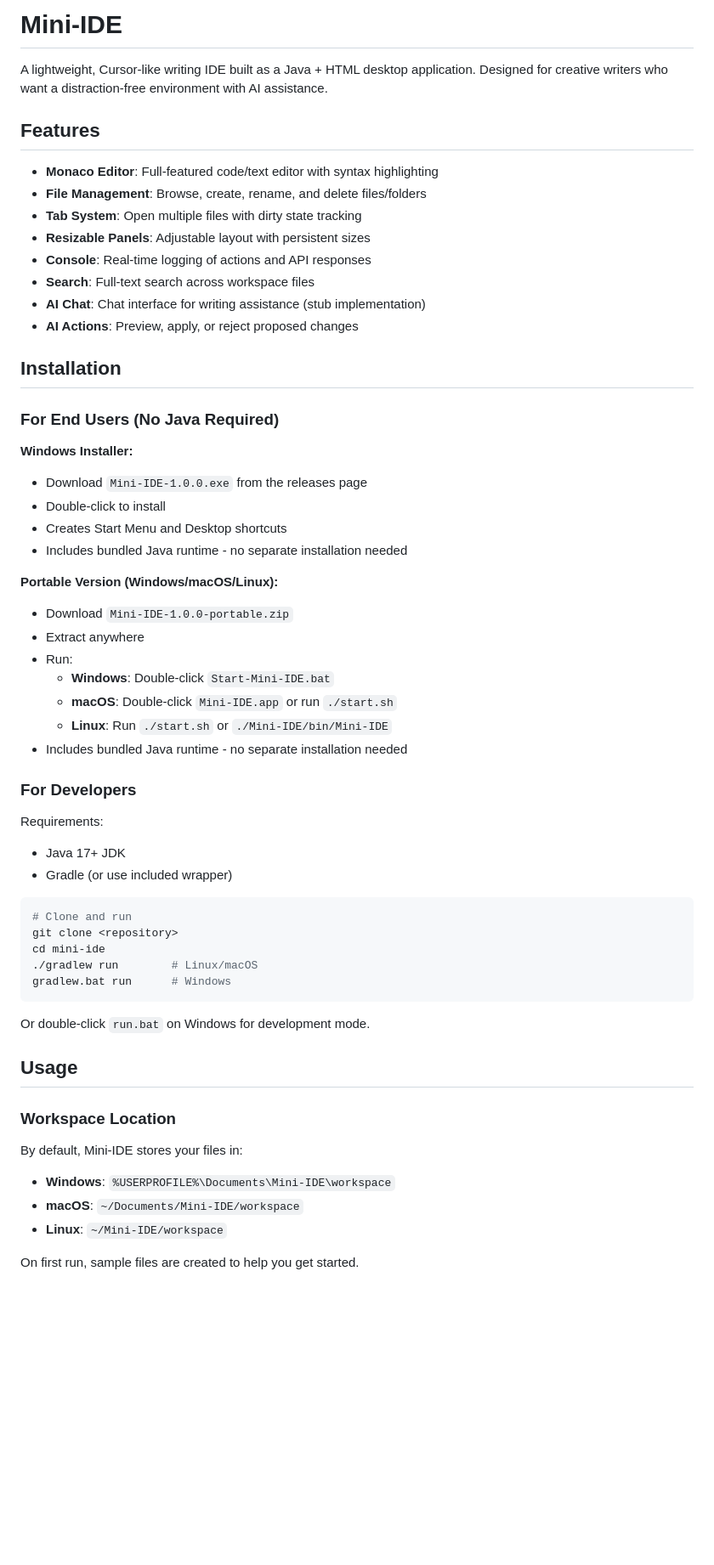
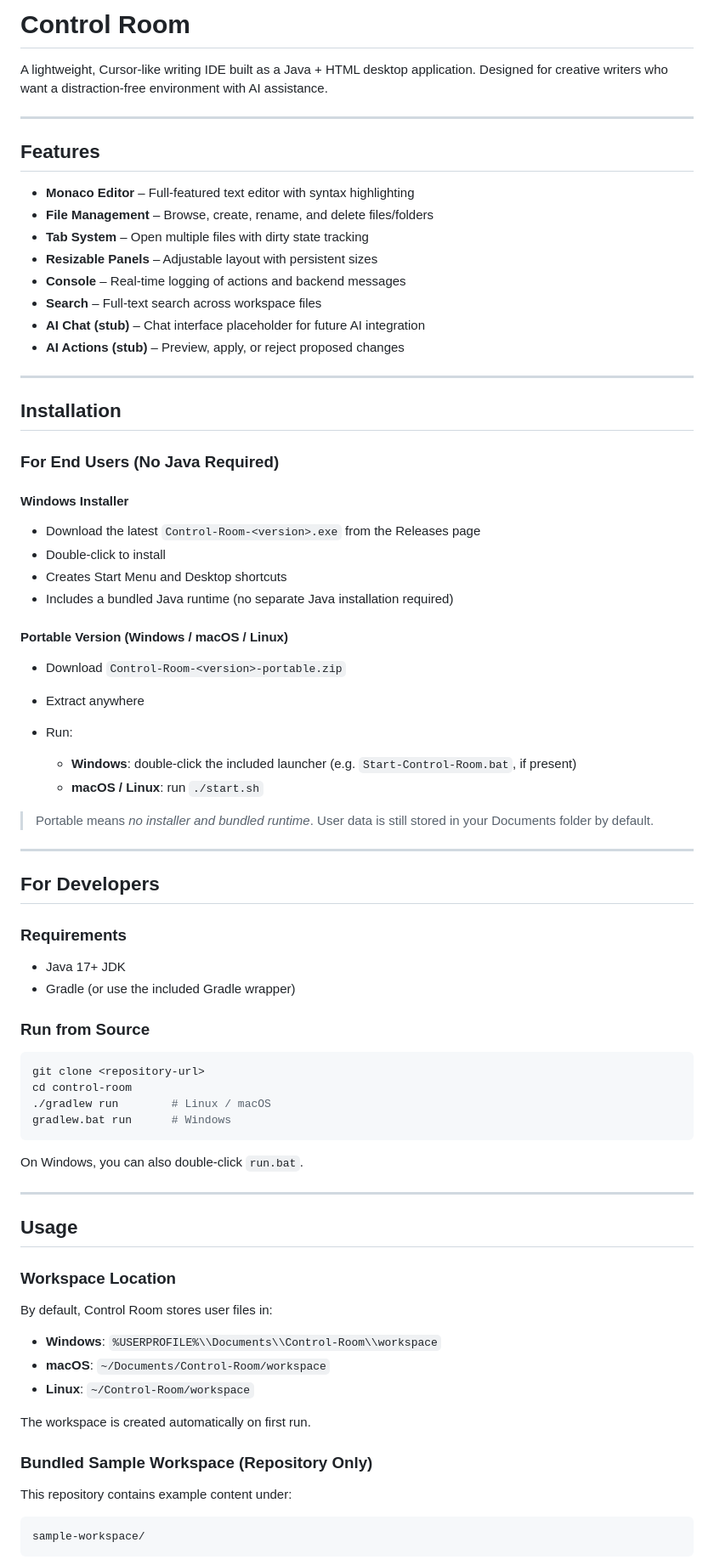
Before and after one commit to aomukai/Control-Room, a Markdown page: README.md, the part around one of its changes. Shown at 85% size. GitHub-like rendering; blank space fills up the shorter version.

````diff
--- a/README.md
+++ b/README.md
@@ -1,60 +1,83 @@
-# Mini-IDE
+# Control Room
 
 A lightweight, Cursor-like writing IDE built as a Java + HTML desktop application. Designed for creative writers who want a distraction-free environment with AI assistance.
 
+---
+
 ## Features
 
-- **Monaco Editor**: Full-featured code/text editor with syntax highlighting
-- **File Management**: Browse, create, rename, and delete files/folders
-- **Tab System**: Open multiple files with dirty state tracking
-- **Resizable Panels**: Adjustable layout with persistent sizes
-- **Console**: Real-time logging of actions and API responses
-- **Search**: Full-text search across workspace files
-- **AI Chat**: Chat interface for writing assistance (stub implementation)
-- **AI Actions**: Preview, apply, or reject proposed changes
+* **Monaco Editor** – Full-featured text editor with syntax highlighting
+* **File Management** – Browse, create, rename, and delete files/folders
+* **Tab System** – Open multiple files with dirty state tracking
+* **Resizable Panels** – Adjustable layout with persistent sizes
+* **Console** – Real-time logging of actions and backend messages
+* **Search** – Full-text search across workspace files
+* **AI Chat (stub)** – Chat interface placeholder for future AI integration
+* **AI Actions (stub)** – Preview, apply, or reject proposed changes
+
+---
 
 ## Installation
 
 ### For End Users (No Java Required)
 
-**Windows Installer:**
-- Download `Mini-IDE-1.0.0.exe` from the releases page
-- Double-click to install
-- Creates Start Menu and Desktop shortcuts
-- Includes bundled Java runtime - no separate installation needed
+#### Windows Installer
 
-**Portable Version (Windows/macOS/Linux):**
-- Download `Mini-IDE-1.0.0-portable.zip`
-- Extract anywhere
-- Run:
-  - **Windows**: Double-click `Start-Mini-IDE.bat`
-  - **macOS**: Double-click `Mini-IDE.app` or run `./start.sh`
-  - **Linux**: Run `./start.sh` or `./Mini-IDE/bin/Mini-IDE`
-- Includes bundled Java runtime - no separate installation needed
+* Download the latest `Control-Room-<version>.exe` from the Releases page
+* Double-click to install
+* Creates Start Menu and Desktop shortcuts
+* Includes a bundled Java runtime (no separate Java installation required)
 
-### For Developers
+#### Portable Version (Windows / macOS / Linux)
 
-Requirements:
-- Java 17+ JDK
-- Gradle (or use included wrapper)
+* Download `Control-Room-<version>-portable.zip`
+* Extract anywhere
+* Run:
+
+  * **Windows**: double-click the included launcher (e.g. `Start-Control-Room.bat`, if present)
+  * **macOS / Linux**: run `./start.sh`
+
+> Portable means *no installer and bundled runtime*. User data is still stored in your Documents folder by default.
+
+---
+
+## For Developers
+
+### Requirements
+
+* Java 17+ JDK
+* Gradle (or use the included Gradle wrapper)
+
+### Run from Source
 
 ```bash
-# Clone and run
-git clone <repository>
-cd mini-ide
-./gradlew run        # Linux/macOS
+git clone <repository-url>
+cd control-room
+./gradlew run        # Linux / macOS
 gradlew.bat run      # Windows
 ```
 
-Or double-click `run.bat` on Windows for development mode.
+On Windows, you can also double-click `run.bat`.
+
+---
 
 ## Usage
 
 ### Workspace Location
 
-By default, Mini-IDE stores your files in:
-- **Windows**: `%USERPROFILE%\Documents\Mini-IDE\workspace`
-- **macOS**: `~/Documents/Mini-IDE/workspace`
-- **Linux**: `~/Mini-IDE/workspace`
+By default, Control Room stores user files in:
 
-On first run, sample files are created to help you get started.
+* **Windows**: `%USERPROFILE%\\Documents\\Control-Room\\workspace`
+* **macOS**: `~/Documents/Control-Room/workspace`
+* **Linux**: `~/Control-Room/workspace`
+
+The workspace is created automatically on first run.
+
+### Bundled Sample Workspace (Repository Only)
+
+This repository contains example content under:
+
+```
+sample-workspace/
+```
+
````
Also changed, not shown: other parts of README.md (+90 -107 lines).
